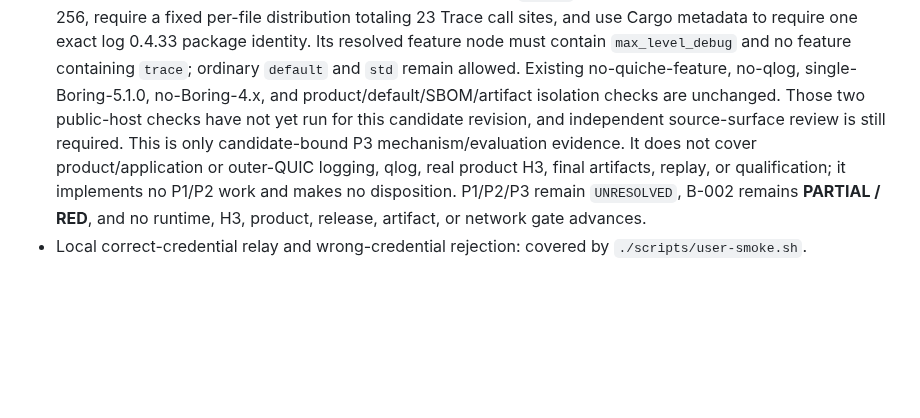
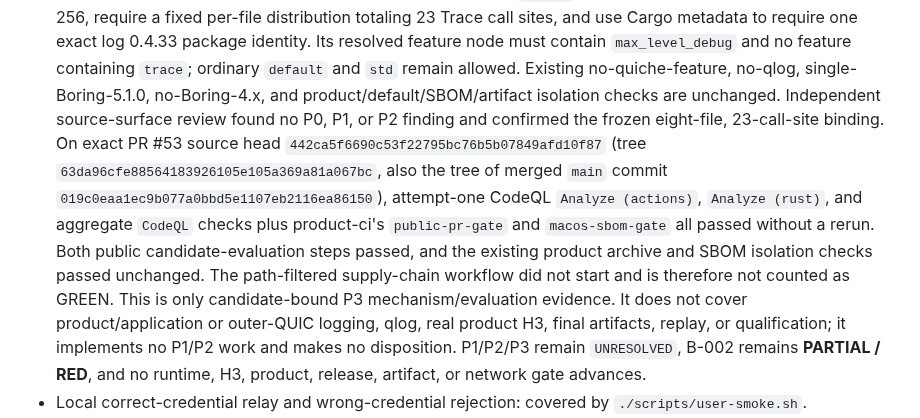
Before and after one commit to ilhaformosa/maverick, a Markdown page: STATUS.md, the part around the change. Drawn GitHub-style; blank space fills up the shorter version.

Commit message:
Record the candidate logging checks (#54)
Co-authored-by: Codex <codex@openai.com>

```diff
--- a/STATUS.md
+++ b/STATUS.md
@@ -476,9 +476,17 @@ censorship resistance, production readiness, or browser identity.
   feature containing `trace`; ordinary
   `default` and `std` remain allowed. Existing no-quiche-feature, no-qlog,
   single-Boring-5.1.0, no-Boring-4.x, and product/default/SBOM/artifact
-  isolation checks are unchanged. Those two public-host checks have not yet
-  run for this candidate revision, and independent source-surface review is
-  still required.
+  isolation checks are unchanged. Independent source-surface review found no
+  P0, P1, or P2 finding and confirmed the frozen eight-file, 23-call-site
+  binding. On exact PR #53 source head
+  `442ca5f6690c53f22795bc76b5b07849afd10f87` (tree
+  `63da96cfe88564183926105e105a369a81a067bc`, also the tree of merged `main`
+  commit `019c0eaa1ec9b077a0bbd5e1107eb2116ea86150`), attempt-one CodeQL
+  `Analyze (actions)`, `Analyze (rust)`, and aggregate `CodeQL` checks plus
+  product-ci's `public-pr-gate` and `macos-sbom-gate` all passed without a
+  rerun. Both public candidate-evaluation steps passed, and the existing
+  product archive and SBOM isolation checks passed unchanged. The path-filtered
+  supply-chain workflow did not start and is therefore not counted as GREEN.
   This is only candidate-bound P3 mechanism/evaluation evidence. It does not
   cover product/application or outer-QUIC logging, qlog, real product H3,
   final artifacts, replay, or qualification; it implements no P1/P2 work and
```
